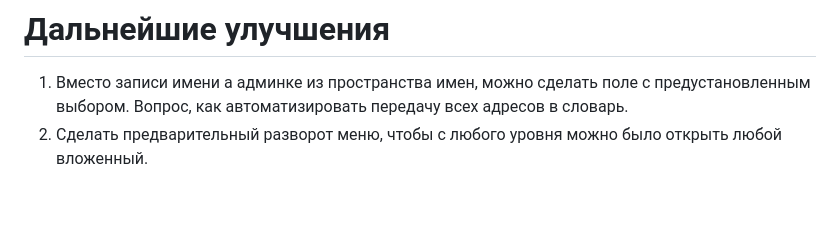
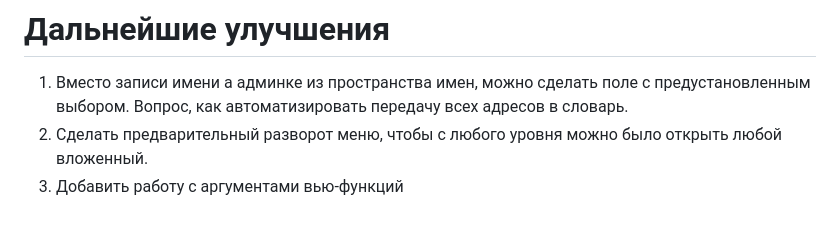
Before and after one commit to akchau/test_task_UpTrade, a Markdown page: README.md, the part around the change. GitHub-like rendering.

```diff
--- a/README.md
+++ b/README.md
@@ -182,3 +182,4 @@ python manage.py runserver
 # Дальнейшие улучшения
 1. Вместо записи имени а админке из пространства имен, можно сделать поле с предустановленным выбором. Вопрос, как автоматизировать передачу всех адресов в словарь.
 2. Сделать предварительный разворот меню, чтобы с любого уровня можно было открыть любой вложенный.
+3. Добавить работу с аргументами вью-функций
```
